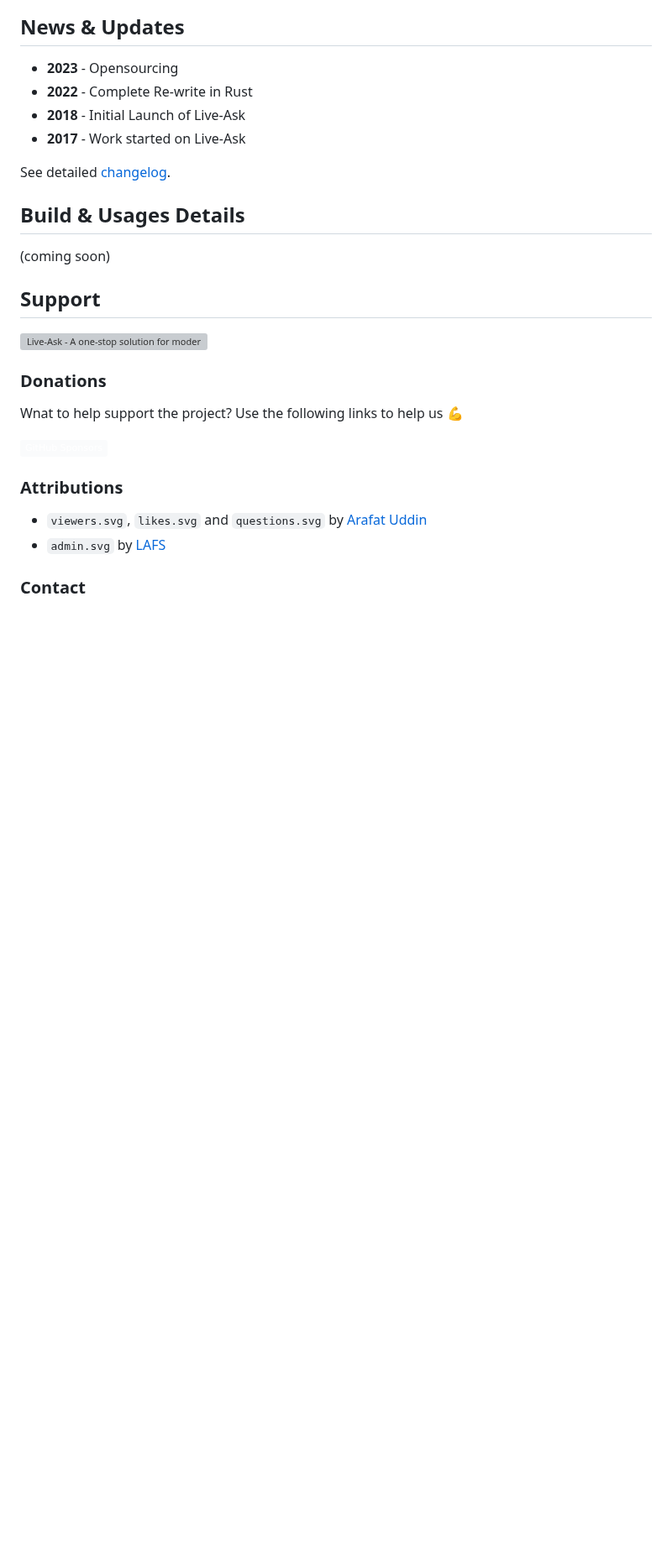
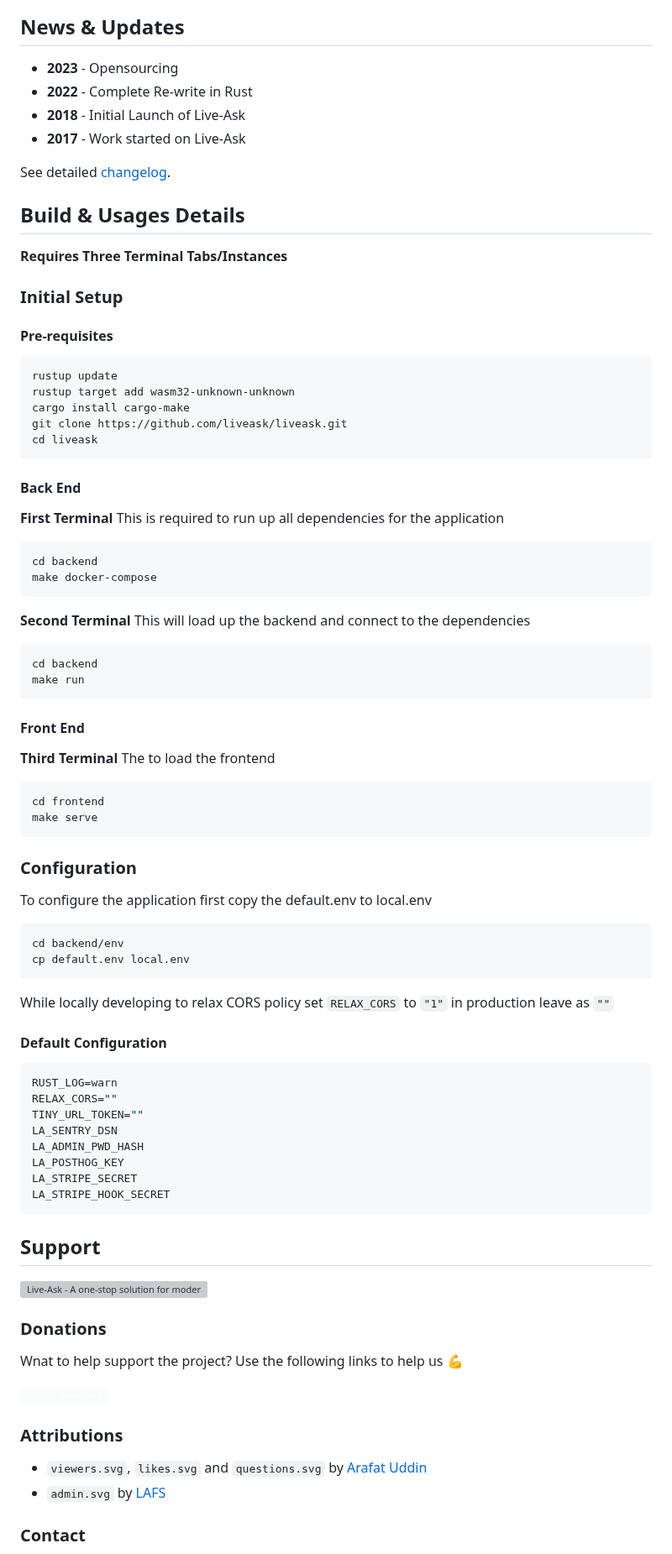
Before and after one commit to liveask/liveask, a Markdown page: README.md, the part around the change. Shown at 84% size. GitHub-like rendering; badges without logos; blank space fills up the shorter version; grey boxes are pictures that could not be loaded.

````diff
--- a/README.md
+++ b/README.md
@@ -37,7 +37,58 @@ Live-Ask is a product developed and maintained by [Rustunit.com](https://rustuni
 See detailed [changelog](CHANGELOG.md).
 
 ## Build & Usages Details
-(coming soon)
+**Requires Three Terminal Tabs/Instances**
+### Initial Setup
+#### Pre-requisites
+```
+rustup update
+rustup target add wasm32-unknown-unknown
+cargo install cargo-make
+git clone https://github.com/liveask/liveask.git
+cd liveask
+```
+#### Back End
+**First Terminal**
+This is required to run up all dependencies for the application
+```
+cd backend
+make docker-compose
+```
+
+**Second Terminal**
+This will load up the backend and connect to the dependencies
+```
+cd backend
+make run
+```
+#### Front End
+
+**Third Terminal**
+The to load the frontend
+```
+cd frontend
+make serve
+```
+
+### Configuration
+To configure the application first copy the default.env to local.env
+```
+cd backend/env
+cp default.env local.env
+```
+While locally developing to relax CORS policy set `RELAX_CORS` to `"1"` in production leave as `""`
+#### Default Configuration
+```env
+RUST_LOG=warn
+RELAX_CORS=""
+TINY_URL_TOKEN=""
+LA_SENTRY_DSN
+LA_ADMIN_PWD_HASH
+LA_POSTHOG_KEY
+LA_STRIPE_SECRET
+LA_STRIPE_HOOK_SECRET
+```
+
 
 ## Support
 
````
